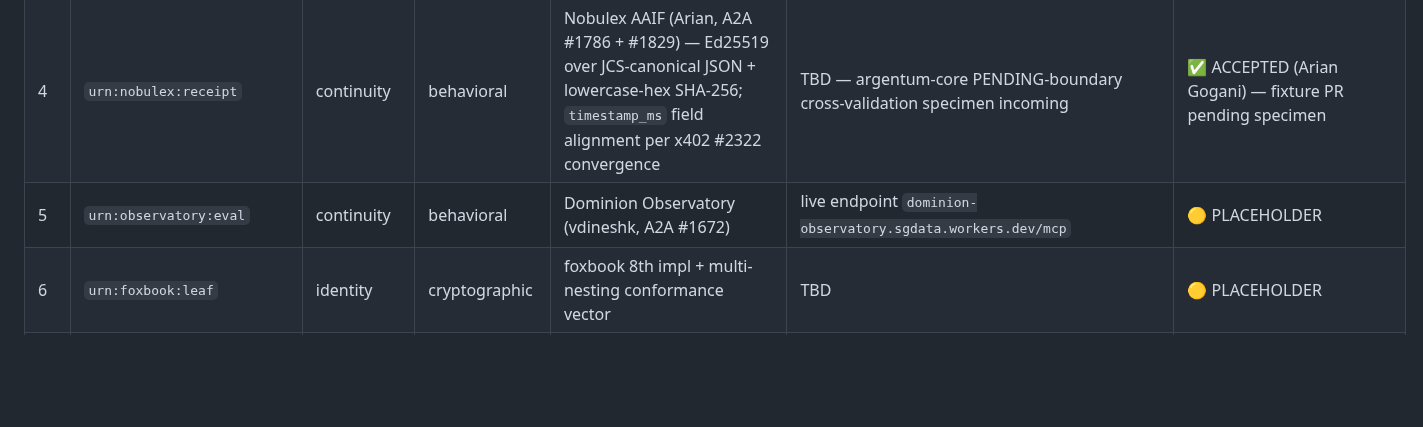
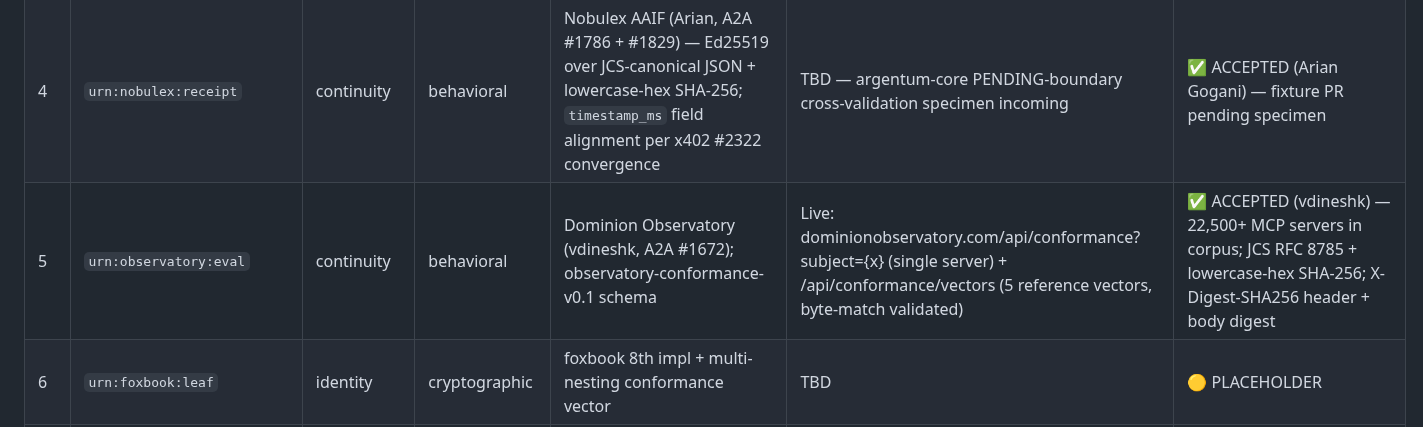
Before and after one commit to agentgraph-co/agentgraph, a Markdown page: docs/standards/v0.3.3-working-doc.md, the part around the change. GitHub-like rendering; blank space fills up the shorter version.

Commit message:
feat(ctef): promote row 5 urn:observatory:eval from PLACEHOLDER to ACCEPTED
Updates the cross-extension fixture matrix row 5 for Dominion Observatory
(vdineshk, A2A #1672) with full accepted entry:
- observatory-conformance-v0.1 schema
- Live conformance endpoints on dominionobservatory.com
- 22,500+ MCP servers in corpus
- JCS RFC 8785 + lowercase-hex SHA-256 canonicalization
- X-Digest-SHA256 header + body digest verification

Per kenneives review invitation on A2A #1672.

```diff
--- a/docs/standards/v0.3.3-working-doc.md
+++ b/docs/standards/v0.3.3-working-doc.md
@@ -77,7 +77,7 @@ Placeholder rows for maintainer PRs are marked `🟡 PLACEHOLDER` — please PR
 | 2 | `urn:mycelium:trail` | continuity | observational | argentum-core (giskard09, A2A #1850) | `argentum-core/examples/conformance/` | 🟡 PLACEHOLDER — andysalvo 4/4 + AlgoVoi 4/4 reproductions standing |
 | 3 | `urn:x402:audit-chain:<epoch_id>` | authority | cryptographic | x402-foundation/x402#2334 `privacy_class_v0` (settlement-retention anchor); JCS shared canonicalisation section v3 on x402 #2326 (`canon_version: "jcs-rfc8785-v1"`) | In-tree: [`tests/cross-impl/fixtures/`](https://github.com/agentgraph-co/agentgraph/tree/v0.3.3-cross-extension-matrix/tests/cross-impl/fixtures); reference resolver `/compliance/attestation audit_chain.head` (AlgoVoi) | ✅ ACCEPTED (AlgoVoi) — 53/53 + 37/37 pair-invariants across 5 JCS impls |
 | 4 | `urn:nobulex:receipt` | continuity | behavioral | Nobulex AAIF (Arian, A2A #1786 + #1829) — Ed25519 over JCS-canonical JSON + lowercase-hex SHA-256; `timestamp_ms` field alignment per x402 #2322 convergence | TBD — argentum-core PENDING-boundary cross-validation specimen incoming | ✅ ACCEPTED (Arian Gogani) — fixture PR pending specimen |
-| 5 | `urn:observatory:eval` | continuity | behavioral | Dominion Observatory (vdineshk, A2A #1672) | live endpoint `dominion-observatory.sgdata.workers.dev/mcp` | 🟡 PLACEHOLDER |
+| 5 | `urn:observatory:eval` | continuity | behavioral | Dominion Observatory (vdineshk, A2A #1672); observatory-conformance-v0.1 schema | Live: dominionobservatory.com/api/conformance?subject={x} (single server) + /api/conformance/vectors (5 reference vectors, byte-match validated) | ✅ ACCEPTED (vdineshk) — 22,500+ MCP servers in corpus; JCS RFC 8785 + lowercase-hex SHA-256; X-Digest-SHA256 header + body digest |
 | 6 | `urn:foxbook:leaf` | identity | cryptographic | foxbook 8th impl + multi-nesting conformance vector | TBD | 🟡 PLACEHOLDER |
 | 7 | `urn:concordia:receipt` | authority | third-party | Concordia v0.5.1 §9.6.4b ApprovalReceipt (Erik Newton; HAHS schema co-author Steve Rotzin, HiveTrust) | `concordia-protocol/tests/fixtures/approval_receipt/hahs-procurement-tier-upgrade-v1.json` (PR landing this week) | ✅ ACCEPTED (Erik Newton) — reclassified from `urn:concordia:attestation` per §9.6.4b conformance + JCS byte-match against rfc8785@0.1.4 |
 | 7b | `urn:concordia:attestation` | continuity | behavioral | Concordia v0.5.1 §9.6.2 Reputation Attestation (bilateral peer-on-peer, source_provider_did distinguishes from row 4 + row 5) | TBD — follow-on row when substrate is ready | 🟡 RESERVED |
```
